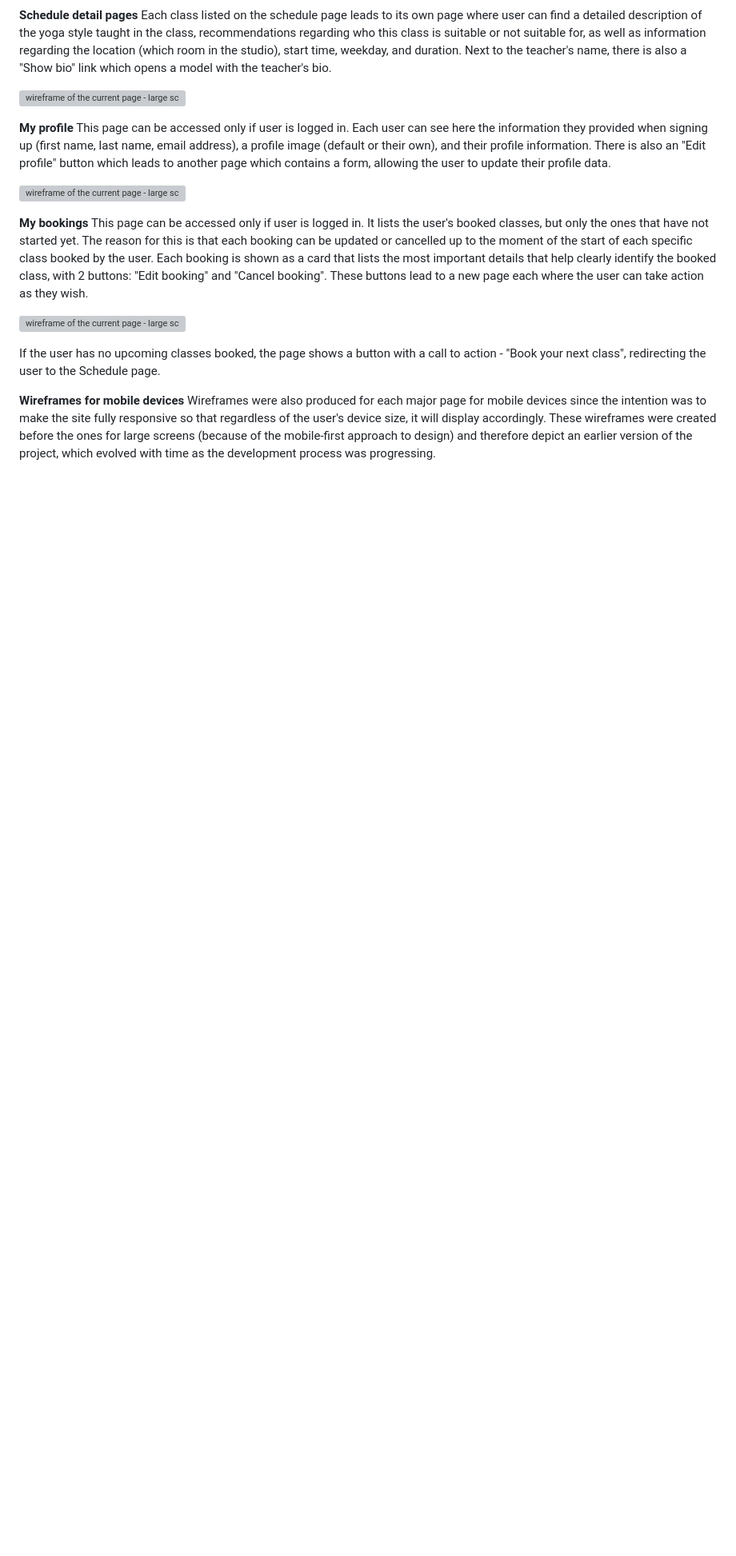
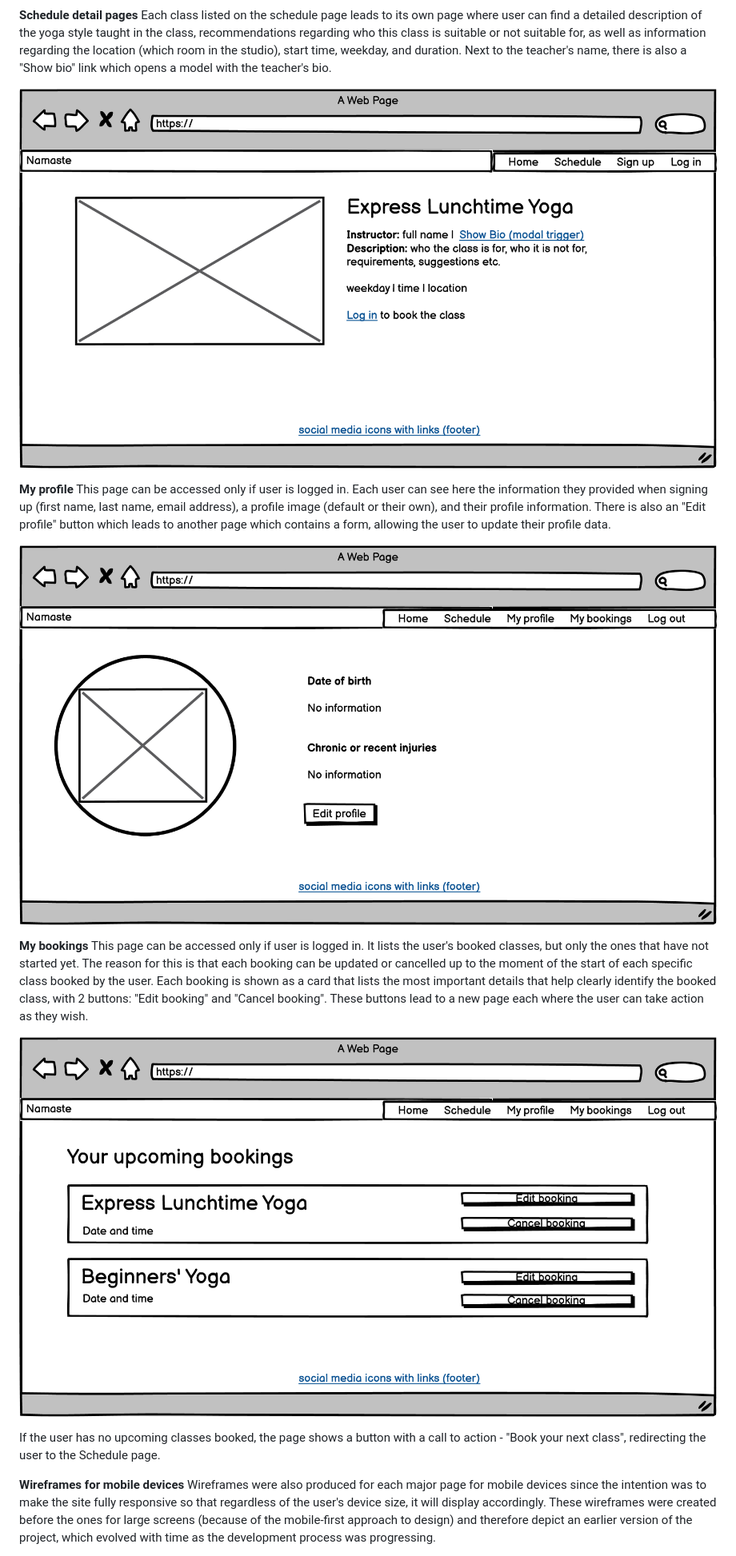
Before and after one commit to Agnieszka-21/namaste-django, a Markdown page: README.md, the part around the change printed below. Shown: that part at 80% size. Drawn GitHub-style; pictures changed too: assets/wireframes/dsktp_my_bookings.png (added), assets/wireframes/dsktp_my_profile.png (added), assets/wireframes/dsktp_schedule_detail.png (added); blank space fills up the shorter version; grey boxes are pictures that could not be loaded.

Commit message:
Add wireframes to README.md

```diff
--- a/README.md
+++ b/README.md
@@ -379,17 +380,17 @@ The schedule page contains a banner image, a call to action heading, and a list
 __Schedule detail pages__
 Each class listed on the schedule page leads to its own page where user can find a detailed description of the yoga style taught in the class, recommendations regarding who this class is suitable or not suitable for, as well as information regarding the location (which room in the studio), start time, weekday, and duration. Next to the teacher's name, there is also a "Show bio" link which opens a model with the teacher's bio.
 
-![wireframe of the current page - large screen](link)
+![Wireframe of the Schedule detail page - large screen](https://github.com/Agnieszka-21/namaste-django/blob/main/assets/wireframes/dsktp_schedule_detail.png)
 
 __My profile__
 This page can be accessed only if user is logged in. Each user can see here the information they provided when signing up (first name, last name, email address), a profile image (default or their own), and their profile information. There is also an "Edit profile" button which leads to another page which contains a form, allowing the user to update their profile data.
 
-![wireframe of the current page - large screen](link)
+![Wireframe of the My profile page - large screen](https://github.com/Agnieszka-21/namaste-django/blob/main/assets/wireframes/dsktp_my_profile.png)
 
 __My bookings__
 This page can be accessed only if user is logged in. It lists the user's booked classes, but only the ones that have not started yet. The reason for this is that each booking can be updated or cancelled up to the moment of the start of each specific class booked by the user. Each booking is shown as a card that lists the most important details that help clearly identify the booked class, with 2 buttons: "Edit booking" and "Cancel booking". These buttons lead to a new page each where the user can take action as they wish.
 
-![wireframe of the current page - large screen](link)
+![Wireframe of the My bookings page - large screen](https://github.com/Agnieszka-21/namaste-django/blob/main/assets/wireframes/dsktp_my_bookings.png)
 
 If the user has no upcoming classes booked, the page shows a button with a call to action - "Book your next class", redirecting the user to the Schedule page.
 
```
Also changed, not shown: other parts of README.md (+5 -4 lines), assets/wireframes/dsktp_home.png (added), assets/wireframes/dsktp_schedule.png (added), assets/wireframes/wireframe_my_bookings.png (added), 1 other file.
